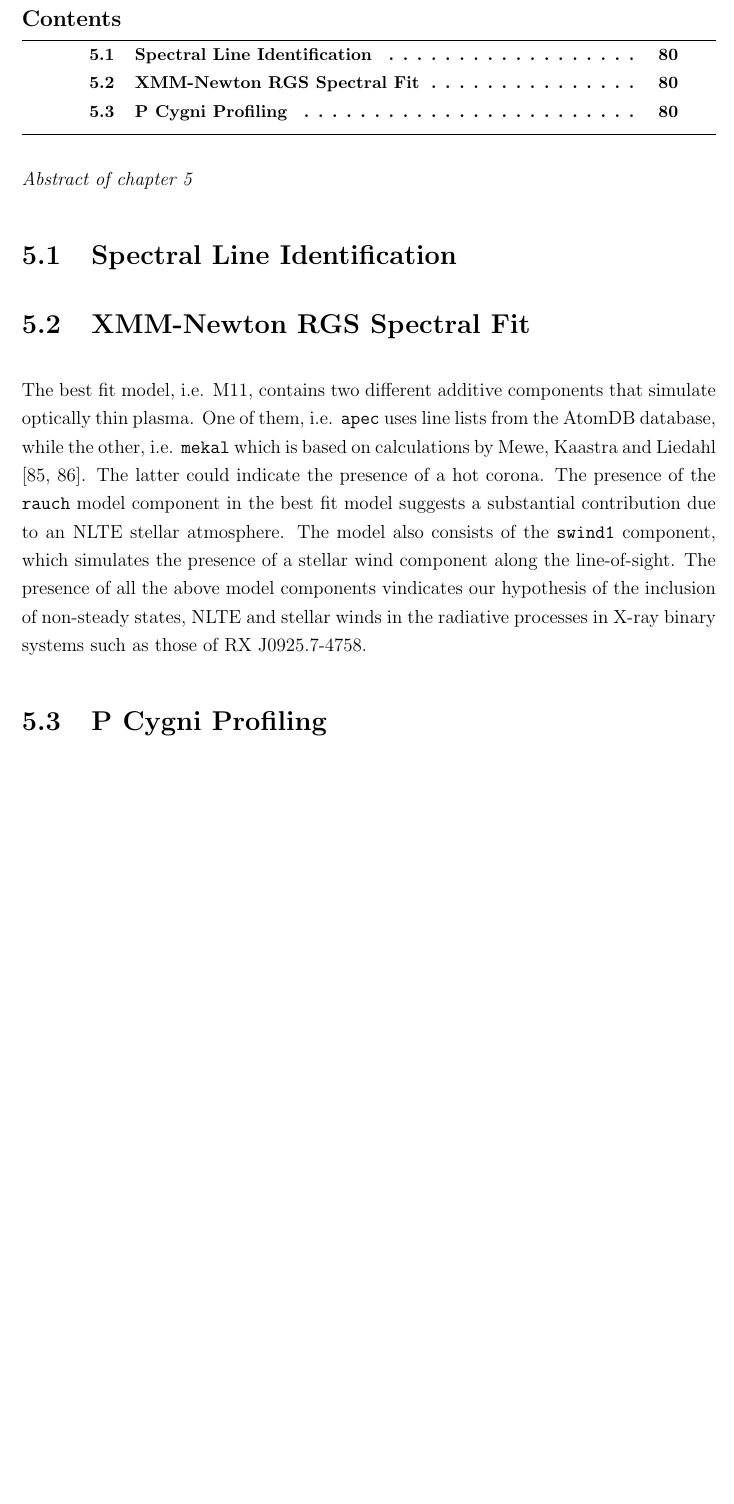
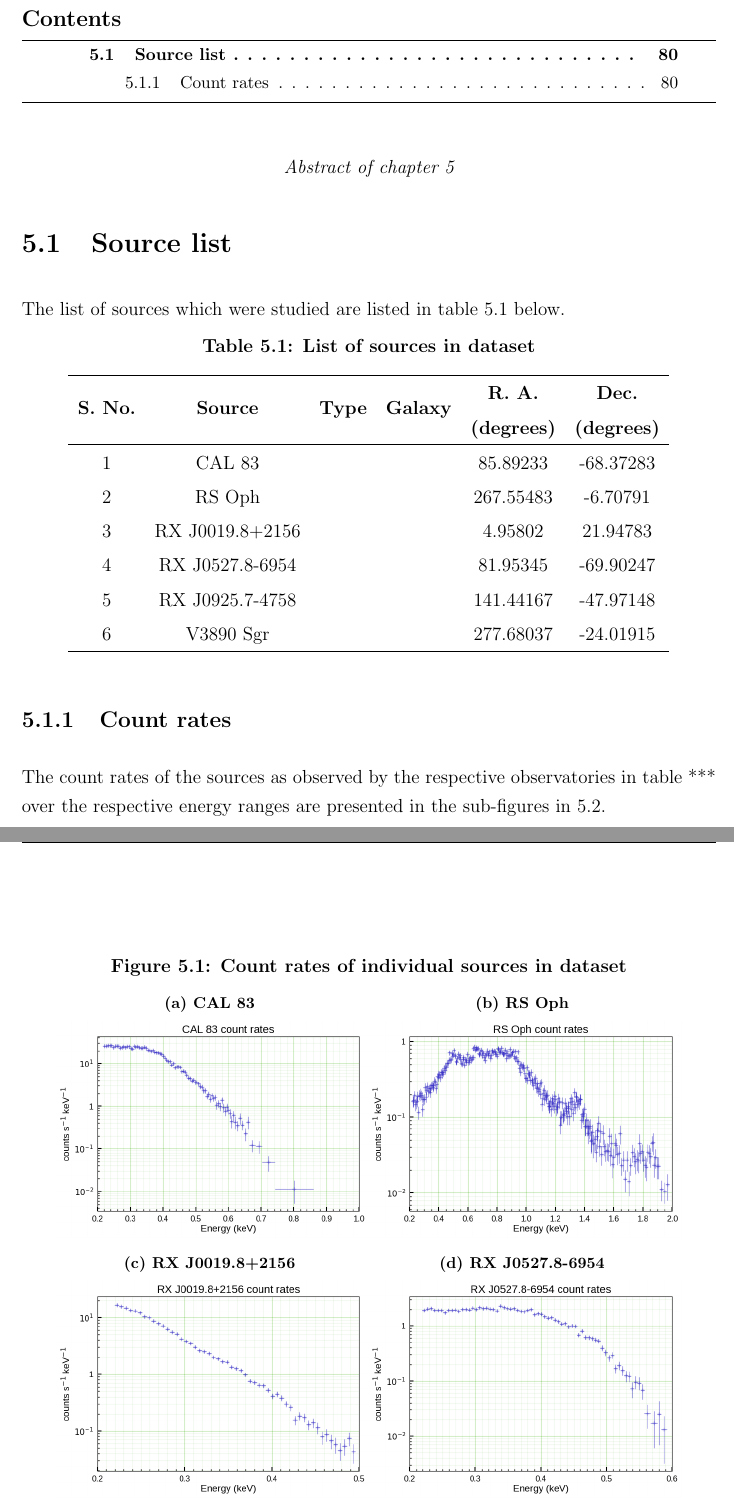
Before and after one commit to pararover/pb-phd-thesis-2024, a LaTeX thesis (main.tex, which reads chapters/05/results.tex, preamble.tex): part of page 93 of 110 before the commit and two parts of pages 93 and 94 of 112 after it, the two joined at a grey line, cut so that both start at the same text, the shorter picture padded with empty space. Compiled offline with pdfLaTeX.

Commit message:
Added source list and count rates to results chapter

```diff
--- a/chapters/05/results.tex
+++ b/chapters/05/results.tex
@@ -1,11 +1,39 @@
 \def\baselinestretch{1}
 \chapter{RESULTS} \label{chap:results}
     \minitoc
-    \emph{Abstract of chapter \ref{chap:results}}
+    \begin{center}
+    	\emph{Abstract of chapter \ref{chap:results}}
+    \end{center}
 
-    \section{Spectral Line Identification}
+    \section{Source list}
+    	The list of sources which were studied are listed in table \ref{tab:source-list} below.
 
-    \section{XMM-Newton RGS Spectral Fit}
-    The best fit model, i.e. M11, contains two different additive components that simulate optically thin plasma. One of them, i.e. \texttt{apec} uses line lists from the AtomDB database, while the other, i.e. \texttt{mekal} which is based on calculations by Mewe, Kaastra and Liedahl \cite{meka,liedahl}. The latter could indicate the presence of a hot corona. The presence of the \texttt{rauch} model component in the best fit model suggests a substantial contribution due to an NLTE stellar atmosphere. The model also consists of the \texttt{swind1} component, which simulates the presence of a stellar wind component along the line-of-sight. The presence of all the above model components vindicates our hypothesis of the inclusion of non-steady states, NLTE and stellar winds in the radiative processes in X-ray binary systems such as those of RX J0925.7-4758.
+    	\renewcommand{\arraystretch}{1.5}
+    	\begin{table}[!htb]
+    		\centering
+    		\caption{List of sources in dataset}
+    		\label{tab:source-list}
+			\begin{tabular}{cccccc}
+			\hline
+			\textbf{S. No.} & \textbf{Source} & \textbf{Type} & \textbf{Galaxy} & \textbf{\begin{tabular}[c]{@{}c@{}}R. A.\\ (degrees)\end{tabular}} & \textbf{\begin{tabular}[c]{@{}c@{}}Dec.\\ (degrees)\end{tabular}} \\ \hline
+			{1} & {CAL 83} & {} & {} & {85.89233} & {-68.37283} \\
+			{2} & {RS Oph} & {} & {} & {267.55483} & {-6.70791} \\
+			{3} & {RX J0019.8+2156} & {} & {} & {4.95802} & {21.94783} \\
+			{4} & {RX J0527.8-6954} & {} & {} & {81.95345} & {-69.90247} \\
+			{5} & {RX J0925.7-4758} & {} & {} & {141.44167} & {-47.97148} \\
+			{6} & {V3890 Sgr} & {} & {} & {277.68037} & {-24.01915} \\ \hline
+			\end{tabular}
+		\end{table}
+		\renewcommand{\arraystretch}{2.2}
 
-    \section{P Cygni Profiling}
+		\subsection{Count rates}
+			The count rates of the sources as observed by the respective observatories in table *** over the respective energy ranges are presented in the sub-figures in \ref{result:count-rate}.
+			\begin{figure}[h!]
+				\centering
+				\caption{Count rates of individual sources in dataset}
+				\label{result:count-rate}
+				\subfloat[CAL 83 \label{count-rate:cal83}]{\includegraphics[width=0.45\textwidth]{counts/cal-83-pn_counts}} %\hfill
+				\subfloat[RS Oph \label{count-rate:rsoph}]{\includegraphics[width=0.45\textwidth]{counts/rs-oph-pn_counts}} %\hfill
+
+				\subfloat[RX J0019.8+2156 \label{count-rate:rxj0019}]{\includegraphics[width=0.45\textwidth]{counts/rx-j0019d8p2156-pn_counts}} %\hfill
+				\subfloat[RX J0527.8-6954 \label{count-rate:rxj0527}]{\includegraphics[width=0.45\textwidth]{counts/rx-j0527d8-6954-pn_counts}} %\hfill
--- a/preamble.tex
+++ b/preamble.tex
@@ -1,5 +1,5 @@
-%\documentclass[a4paper,12pt,oneside]{ThesisStyle}
-\documentclass[a4paper,12pt,oneside,draft]{ThesisStyle}
+\documentclass[a4paper,12pt,oneside]{ThesisStyle}
+%\documentclass[a4paper,12pt,oneside,draft]{ThesisStyle}
 \usepackage[utf8]{inputenc}
 \usepackage{graphicx}
 \usepackage{subfig}
```
Also changed, not shown: images/counts/all_counts.png (added), images/counts/all_norm-counts.png (added), images/counts/cal-83-pn_counts.png (added), images/counts/rs-oph-pn_counts.png (added), images/counts/rx-j0019d8p2156-pn_counts.png (added), images/counts/rx-j0527d8-6954-pn_counts.png (added), images/counts/rx-j0925-4758-pn_counts.png (added), images/counts/v3890-sgr-pn_counts.png (added), chapters/05/results.tex (20 more changed lines).
